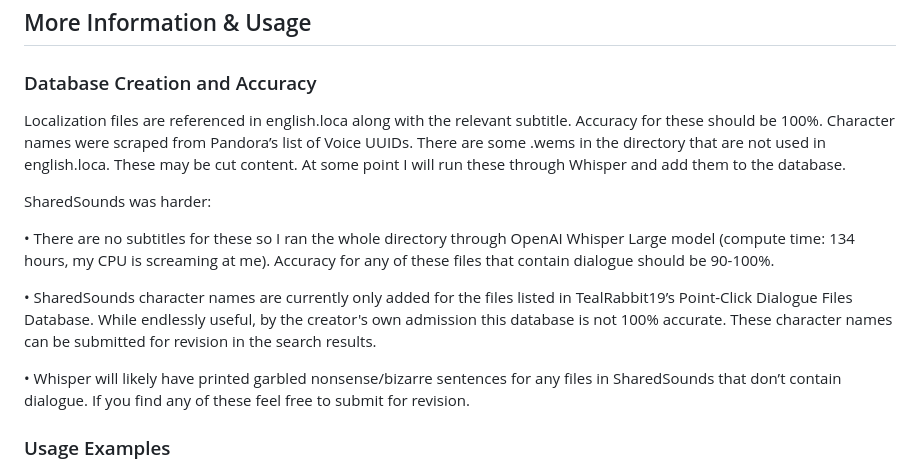
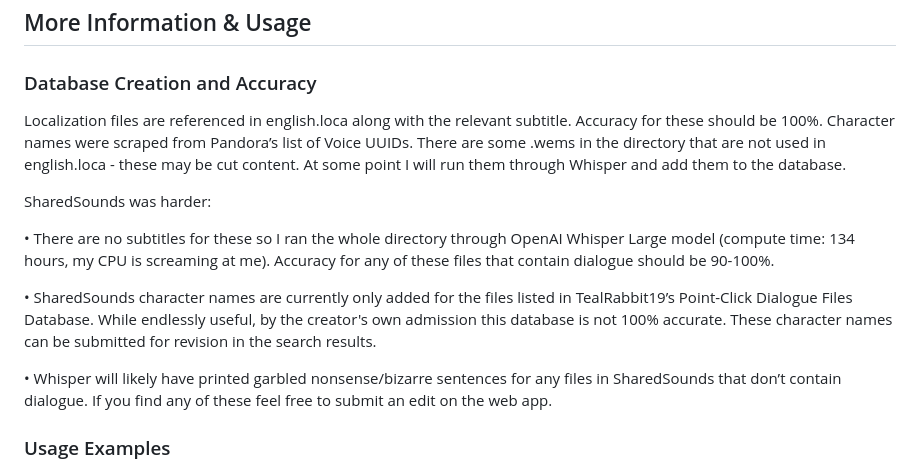
Before and after one commit to loregamer/BG3DialogueFinder, a Markdown page: README.md, the part around the change. GitHub-like rendering.

```diff
--- a/README.md
+++ b/README.md
@@ -18,7 +18,7 @@ WIP, not release ready. If you've stumbled across this, do not use yet. It will
 
 ### Database Creation and Accuracy
 
-  Localization files are referenced in english.loca along with the relevant subtitle. Accuracy for these should be 100%. Character names were scraped from Pandora’s list of Voice UUIDs. There are some .wems in the directory that are not used in english.loca. These may be cut content. At some point I will run these through Whisper and add them to the database.
+  Localization files are referenced in english.loca along with the relevant subtitle. Accuracy for these should be 100%. Character names were scraped from Pandora’s list of Voice UUIDs. There are some .wems in the directory that are not used in english.loca - these may be cut content. At some point I will run them through Whisper and add them to the database.
 
   SharedSounds was harder:
 
@@ -26,7 +26,7 @@ WIP, not release ready. If you've stumbled across this, do not use yet. It will
 
   • SharedSounds character names are currently only added for the files listed in TealRabbit19’s Point-Click Dialogue Files Database. While endlessly useful, by the creator's own admission this database is not 100% accurate. These character names can be submitted for revision in the search results.
 
-  • Whisper will likely have printed garbled nonsense/bizarre sentences for any files in SharedSounds that don’t contain dialogue. If you find any of these feel free to submit for revision.
+  • Whisper will likely have printed garbled nonsense/bizarre sentences for any files in SharedSounds that don’t contain dialogue. If you find any of these feel free to submit an edit on the web app.
 
 
 ### Usage Examples
```
